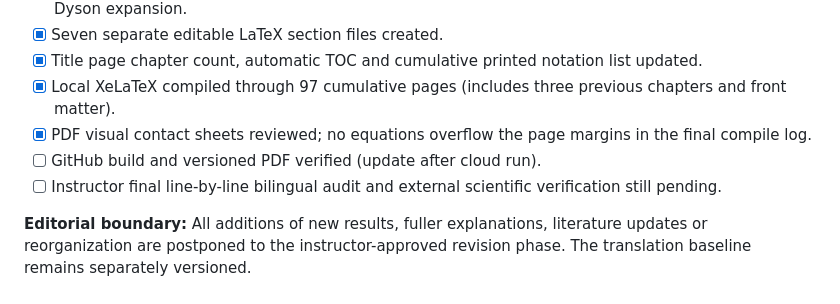
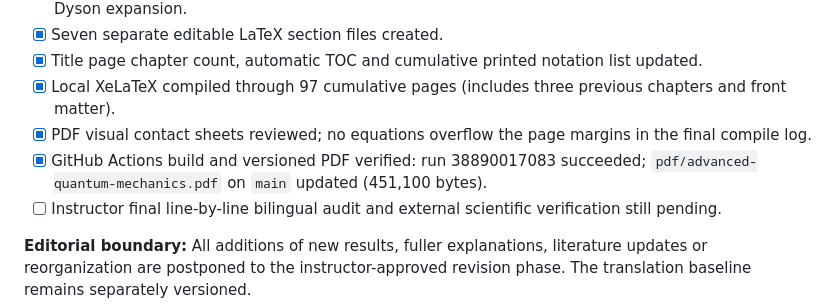
Before and after one commit to KangqiaoLiu/advanced-quantum-mechanics-lecture-note, a Markdown page: editorial/CHAPTER04_TRANSLATION_LOG.md, the part around the change. GitHub-like rendering.

Commit message:
Record successful Chapter 4 GitHub build and published PDF verification

```diff
--- a/editorial/CHAPTER04_TRANSLATION_LOG.md
+++ b/editorial/CHAPTER04_TRANSLATION_LOG.md
@@ -63,7 +63,7 @@
 - [x] Title page chapter count, automatic TOC and cumulative printed notation list updated.
 - [x] Local XeLaTeX compiled through 97 cumulative pages (includes three previous chapters and front matter).
 - [x] PDF visual contact sheets reviewed; no equations overflow the page margins in the final compile log.
-- [ ] GitHub build and versioned PDF verified (update after cloud run).
+- [x] GitHub Actions build and versioned PDF verified: run 38890017083 succeeded; `pdf/advanced-quantum-mechanics.pdf` on `main` updated (451,100 bytes).
 - [ ] Instructor final line-by-line bilingual audit and external scientific verification still pending.
 
 **Editorial boundary:** All additions of new results, fuller explanations, literature updates or reorganization are postponed to the instructor-approved revision phase. The translation baseline remains separately versioned.
```
